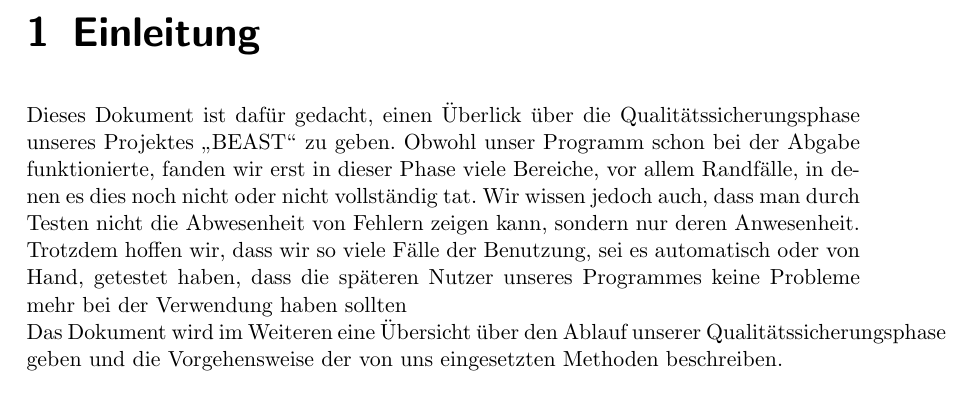
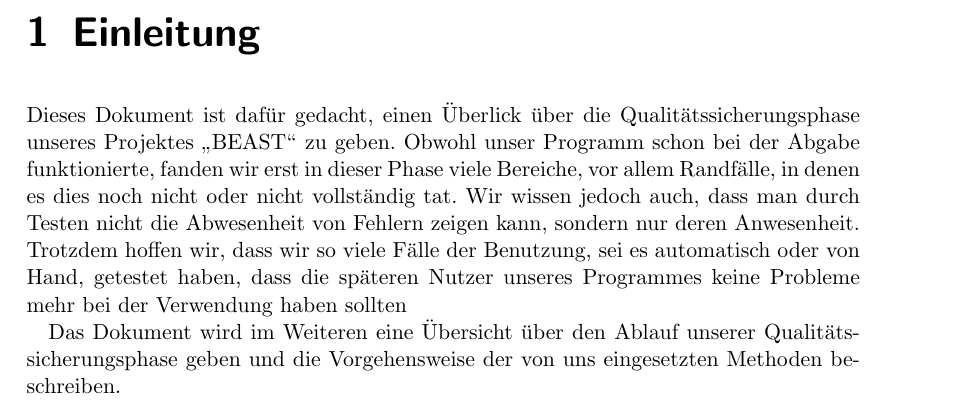
Before and after one commit to Skypr/PSE-Wahlverfahren-QA, a LaTeX document (Latex-Dokument/QualityAssurance/Qualitätssicherung.tex): part of page 3 of 41, cut so that both start at the same text. Compiled offline with pdfLaTeX.

Commit message:
Format changes to Einleitung

```diff
--- a/Latex-Dokument/QualityAssurance/Qualitätssicherung.tex
+++ b/Latex-Dokument/QualityAssurance/Qualitätssicherung.tex
@@ -35,9 +35,8 @@ zeigen kann, sondern nur deren Anwesenheit. Trotzdem hoffen wir, dass wir
 so viele Fälle der Benutzung, sei es automatisch oder von Hand, getestet haben,
 dass die späteren Nutzer unseres Programmes keine Probleme mehr bei der
 Verwendung haben sollten
-\newline
-Das Dokument wird im Weiteren eine Übersicht über den Ablauf unserer
-Qualitätssicherungsphase geben und die Vorgehensweise der von uns eingesetzten
+
+Das Dokument wird im Weiteren eine Übersicht über den Ablauf unserer Qualitäts\-sicherungsphase geben und die Vorgehensweise der von uns eingesetzten
 Methoden beschreiben.
 
 \chapter{Codereviews}
```
Also changed, not shown: Latex-Dokument/QualityAssurance/Qualitätssicherung.pdf, 1 other file.
